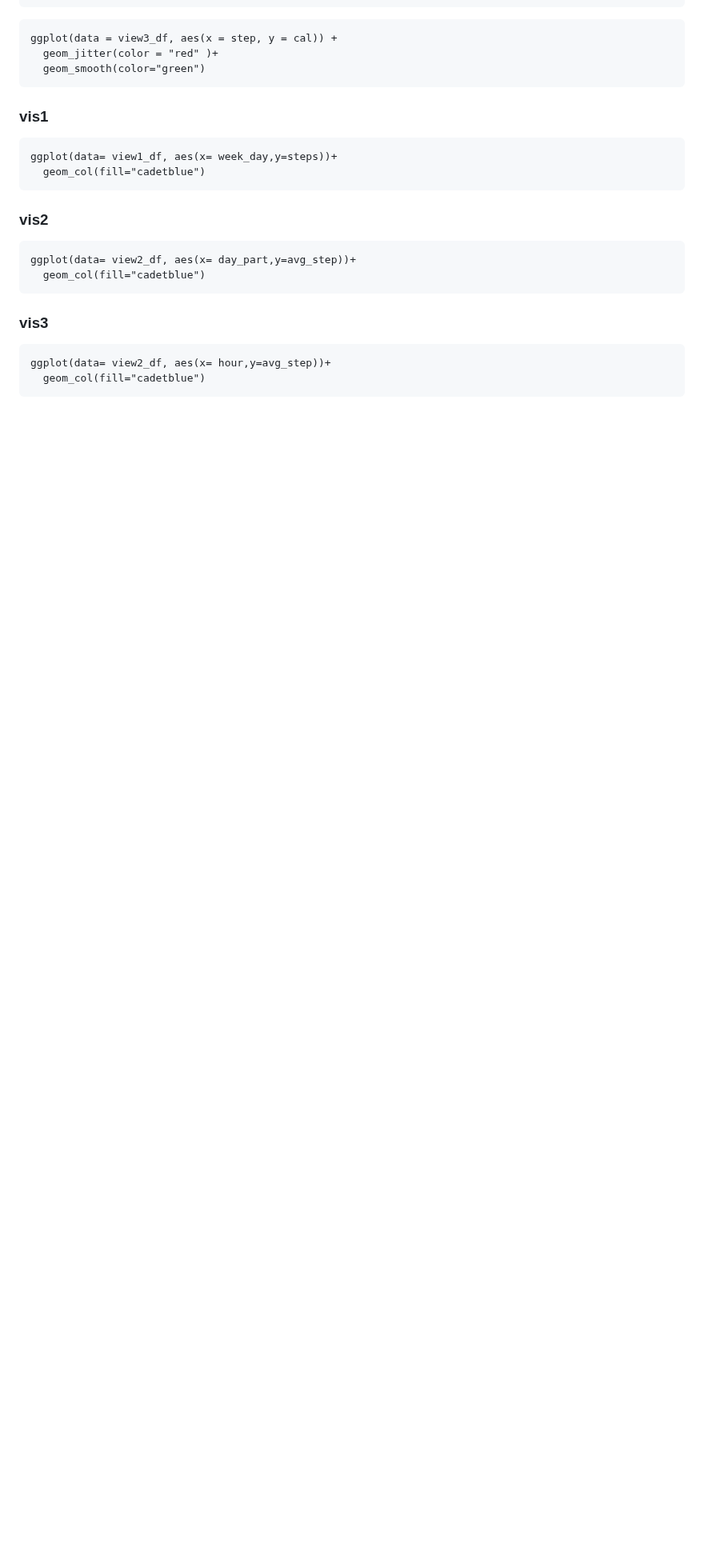
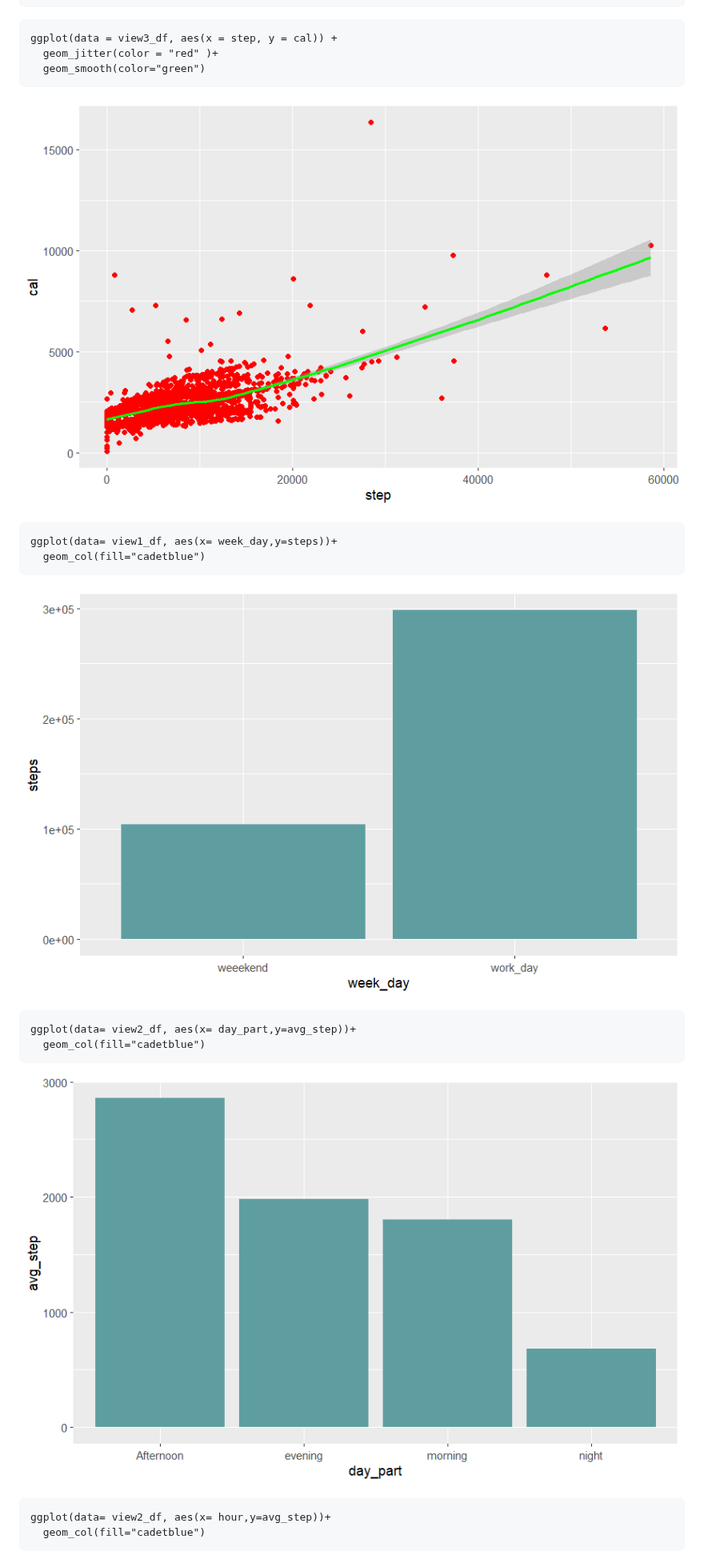
Before and after one commit to safaamukhtar/PortfolioProjects, a Markdown page: README.md, the part around one of its changes. Shown at 80% size. Drawn GitHub-style; blank space fills up the shorter version.

````diff
--- a/README.md
+++ b/README.md
@@ -417,21 +417,21 @@ ggplot(data = view3_df, aes(x = step, y = cal)) +
   geom_jitter(color = "red" )+
   geom_smooth(color="green")
 ```
-### vis1
+![vis1](vis1.png)
 
 ```{r}
 ggplot(data= view1_df, aes(x= week_day,y=steps))+
   geom_col(fill="cadetblue")
 ```
 
-### vis2
+![vis2](vis2.png)
 
 ```{r}
 ggplot(data= view2_df, aes(x= day_part,y=avg_step))+
   geom_col(fill="cadetblue")
 ```
 
-### vis3
+![vis3](vis3.png)
 
 ```{r}
 ggplot(data= view2_df, aes(x= hour,y=avg_step))+
````
Also changed, not shown: other parts of README.md (+8 -8 lines).
